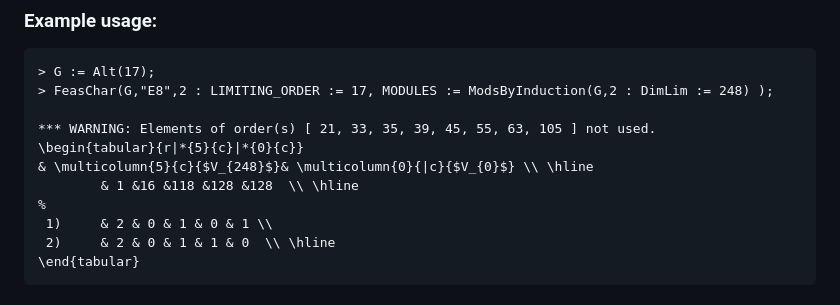
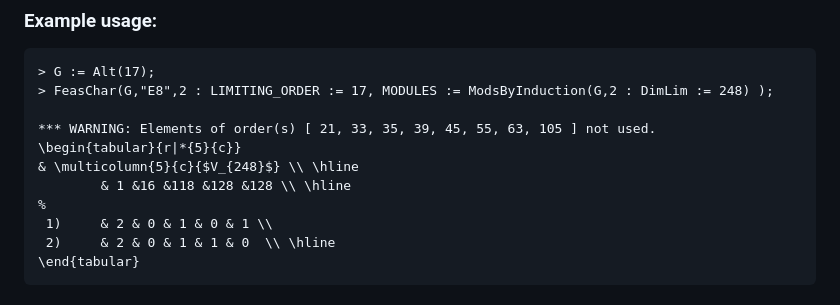
Before and after one commit to ajlitterick/FeasChar, a Markdown page: README.md, the part around the change. Drawn GitHub-style.

Commit message:
Update README.md
Fix formatting bug in example output

```diff
--- a/README.md
+++ b/README.md
@@ -30,9 +30,9 @@ Similarly, to avoid calculating all irreducible modules for a group (because, fo
     > FeasChar(G,"E8",2 : LIMITING_ORDER := 17, MODULES := ModsByInduction(G,2 : DimLim := 248) );
 
     *** WARNING: Elements of order(s) [ 21, 33, 35, 39, 45, 55, 63, 105 ] not used.
-    \begin{tabular}{r|*{5}{c}|*{0}{c}}
-    & \multicolumn{5}{c}{$V_{248}$}& \multicolumn{0}{|c}{$V_{0}$} \\ \hline
-            & 1 &16 &118 &128 &128  \\ \hline
+    \begin{tabular}{r|*{5}{c}}
+    & \multicolumn{5}{c}{$V_{248}$} \\ \hline
+            & 1 &16 &118 &128 &128 \\ \hline
     %
      1)     & 2 & 0 & 1 & 0 & 1 \\
      2)     & 2 & 0 & 1 & 1 & 0  \\ \hline
```
